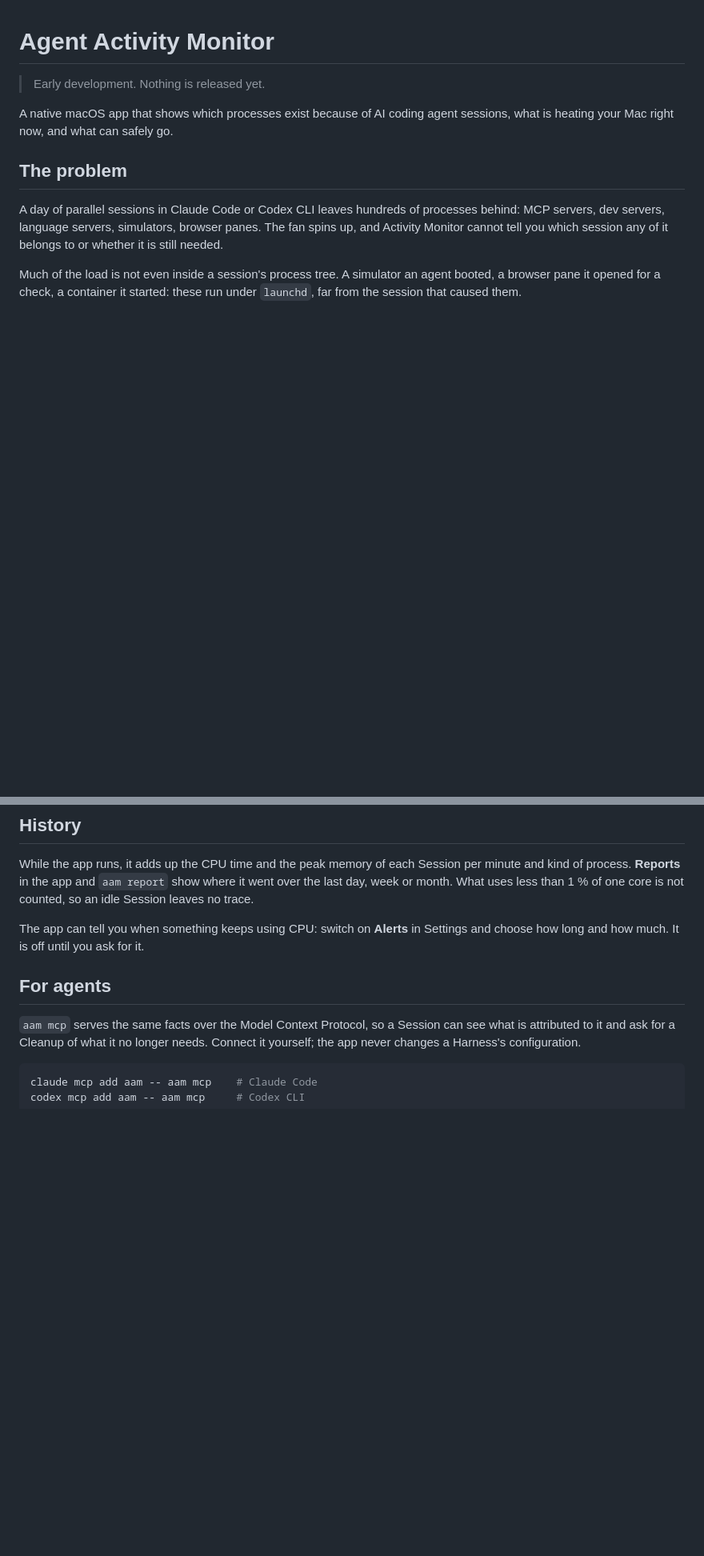
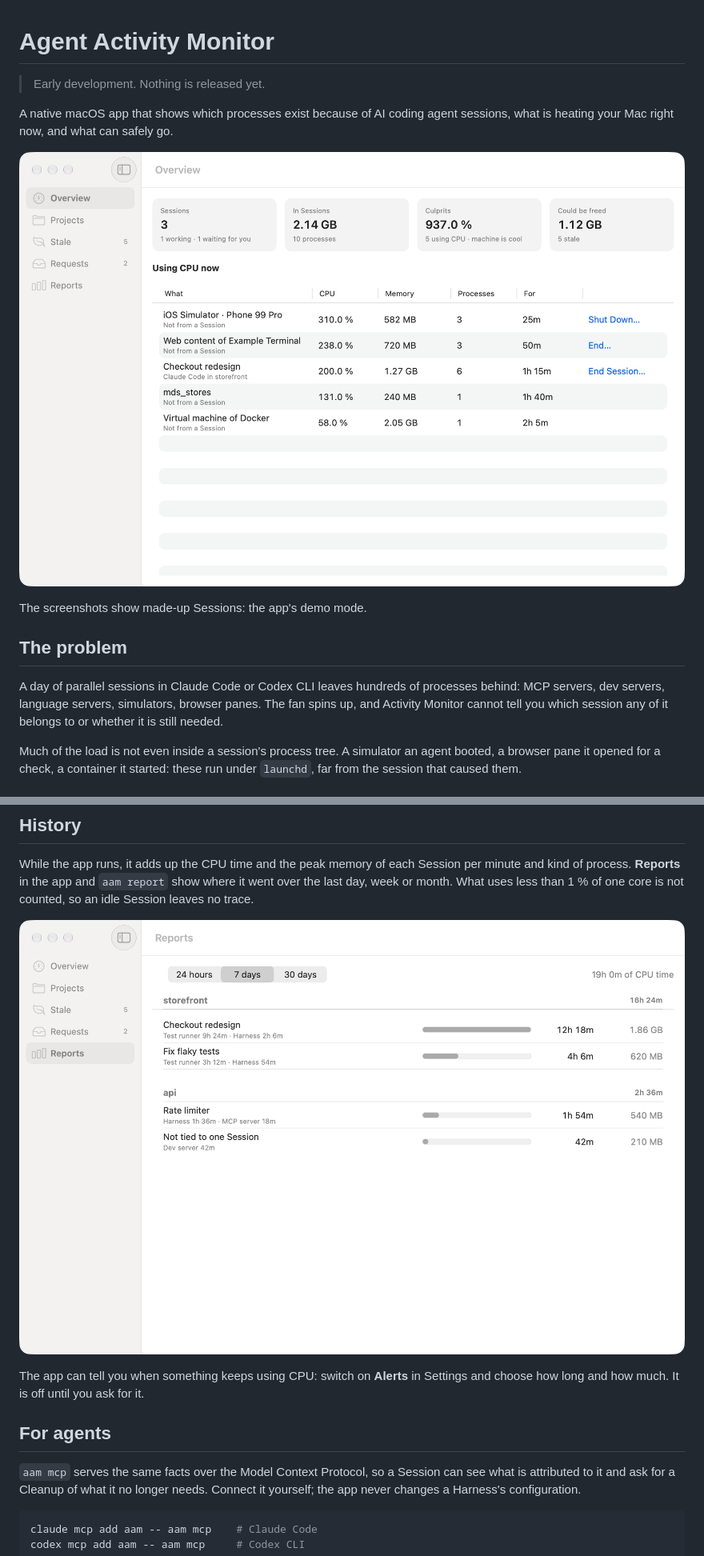
Before and after one commit to p9k-io/agent-activity-monitor, a Markdown page: README.md, 2 parts joined by grey strips. Shown at 80% size. Rendered like a GitHub page; pictures changed too: docs/images/overview.png (added), docs/images/reports.png (added); blank space fills up the shorter version.

```diff
--- a/README.md
+++ b/README.md
@@ -3,6 +3,10 @@
 > Early development. Nothing is released yet.
 
 A native macOS app that shows which processes exist because of AI coding agent sessions, what is heating your Mac right now, and what can safely go.
+
+![The Overview: what is using CPU right now, and which Session it belongs to](docs/images/overview.png)
+
+The screenshots show made-up Sessions: the app's demo mode.
 
 ## The problem
 
@@ -46,6 +50,8 @@ What `aam` and the app remember is kept in `~/Library/Application Support/io.p9k
 
 While the app runs, it adds up the CPU time and the peak memory of each Session per minute and kind of process. **Reports** in the app and `aam report` show where it went over the last day, week or month. What uses less than 1 % of one core is not counted, so an idle Session leaves no trace.
 
+![Reports: where CPU time went over a week](docs/images/reports.png)
+
 The app can tell you when something keeps using CPU: switch on **Alerts** in Settings and choose how long and how much. It is off until you ask for it.
 
 ## For agents
```
Also changed, not shown: other parts of README.md (+4 -0 lines), AGENTS.md (+2 -1 lines), docs/RELEASING.md (added, +47 -0 lines), docs/images/cleanup-dialog.png (added), docs/images/stale.png (added), 9 other files.
